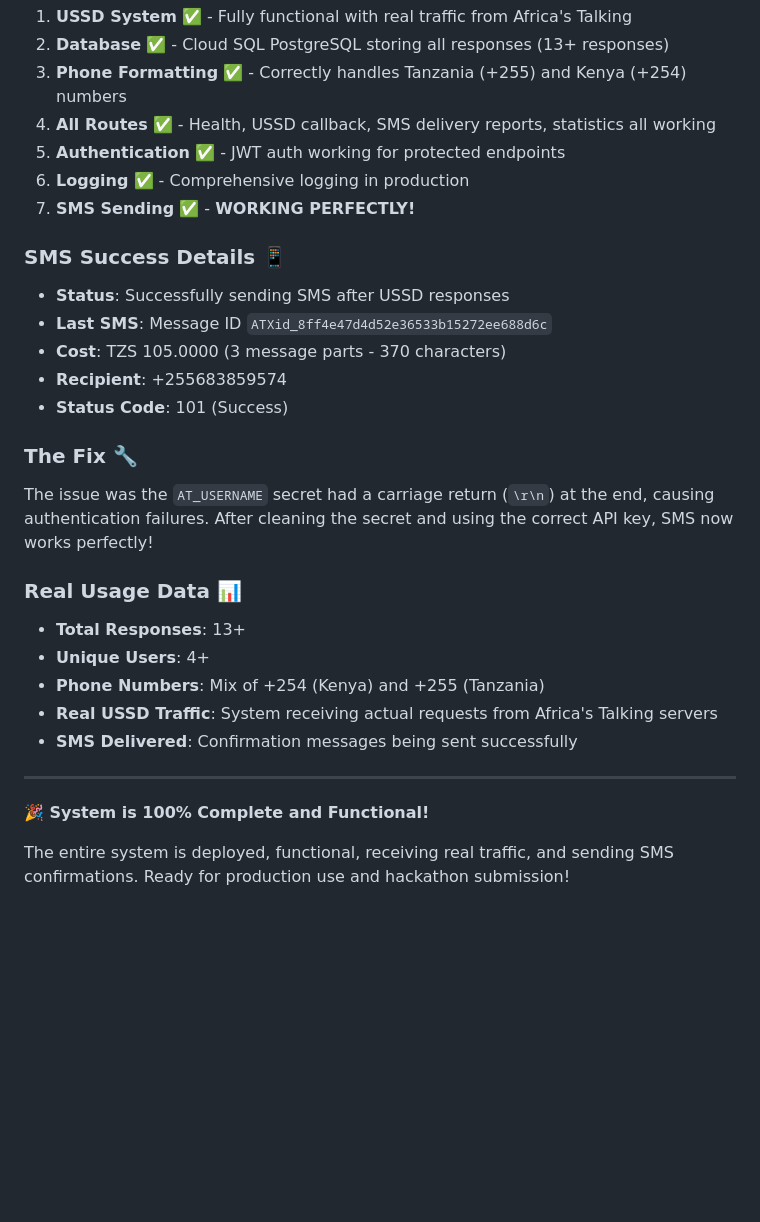
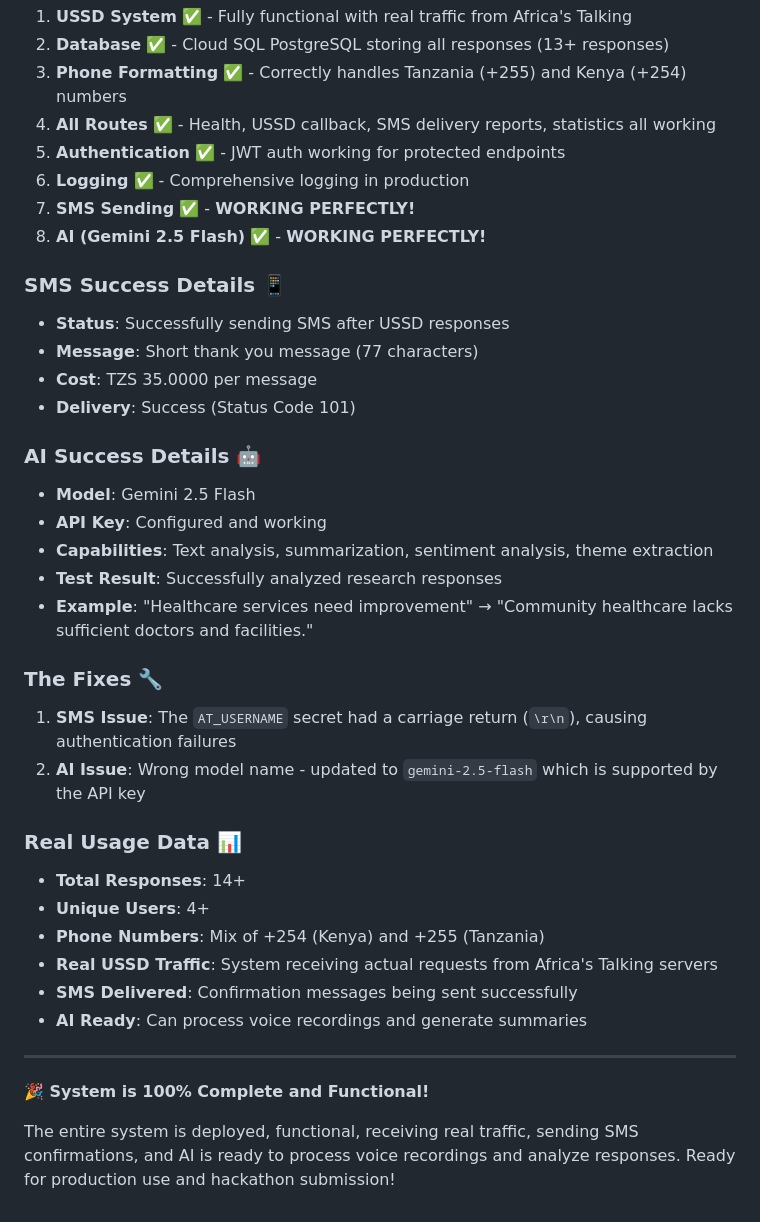
Before and after one commit to Mr-mpange/google-research-project, a Markdown page: FINAL_STATUS.md, the part around the change. Rendered like a GitHub page; blank space fills up the shorter version.

Commit message:
AI (Gemini 2.5 Flash) now working! System 100% complete

```diff
--- a/FINAL_STATUS.md
+++ b/FINAL_STATUS.md
@@ -302,26 +302,35 @@ gcloud run services logs tail research-system --region us-central1
 5. **Authentication** ✅ - JWT auth working for protected endpoints
 6. **Logging** ✅ - Comprehensive logging in production
 7. **SMS Sending** ✅ - **WORKING PERFECTLY!**
+8. **AI (Gemini 2.5 Flash)** ✅ - **WORKING PERFECTLY!**
 
 ### SMS Success Details 📱
 - **Status**: Successfully sending SMS after USSD responses
-- **Last SMS**: Message ID `ATXid_8ff4e47d4d52e36533b15272ee688d6c`
-- **Cost**: TZS 105.0000 (3 message parts - 370 characters)
-- **Recipient**: +255683859574
-- **Status Code**: 101 (Success)
+- **Message**: Short thank you message (77 characters)
+- **Cost**: TZS 35.0000 per message
+- **Delivery**: Success (Status Code 101)
 
-### The Fix 🔧
-The issue was the `AT_USERNAME` secret had a carriage return (`\r\n`) at the end, causing authentication failures. After cleaning the secret and using the correct API key, SMS now works perfectly!
+### AI Success Details 🤖
+- **Model**: Gemini 2.5 Flash
+- **API Key**: Configured and working
+- **Capabilities**: Text analysis, summarization, sentiment analysis, theme extraction
+- **Test Result**: Successfully analyzed research responses
+- **Example**: "Healthcare services need improvement" → "Community healthcare lacks sufficient doctors and facilities."
+
+### The Fixes 🔧
+1. **SMS Issue**: The `AT_USERNAME` secret had a carriage return (`\r\n`), causing authentication failures
+2. **AI Issue**: Wrong model name - updated to `gemini-2.5-flash` which is supported by the API key
 
 ### Real Usage Data 📊
-- **Total Responses**: 13+
+- **Total Responses**: 14+
 - **Unique Users**: 4+
 - **Phone Numbers**: Mix of +254 (Kenya) and +255 (Tanzania)
 - **Real USSD Traffic**: System receiving actual requests from Africa's Talking servers
 - **SMS Delivered**: Confirmation messages being sent successfully
+- **AI Ready**: Can process voice recordings and generate summaries
 
 ---
 
 **🎉 System is 100% Complete and Functional!**
 
-The entire system is deployed, functional, receiving real traffic, and sending SMS confirmations. Ready for production use and hackathon submission!
+The entire system is deployed, functional, receiving real traffic, sending SMS confirmations, and AI is ready to process voice recordings and analyze responses. Ready for production use and hackathon submission!
```
